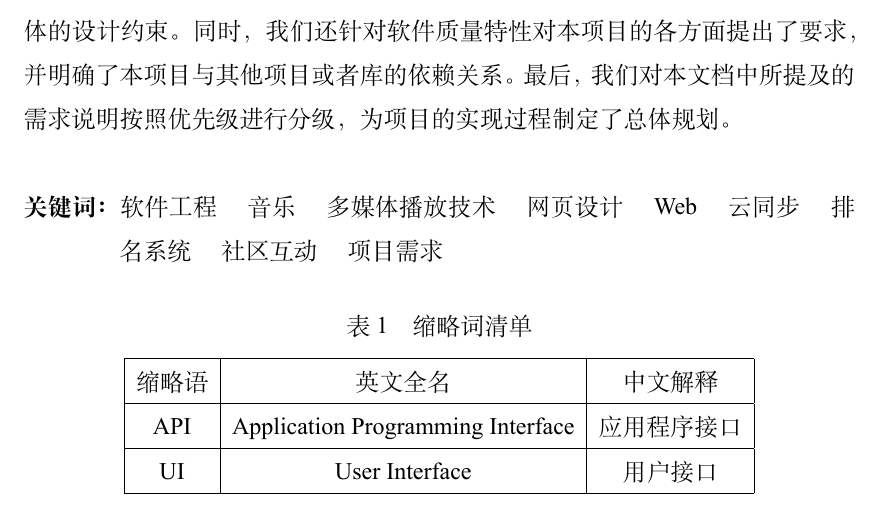
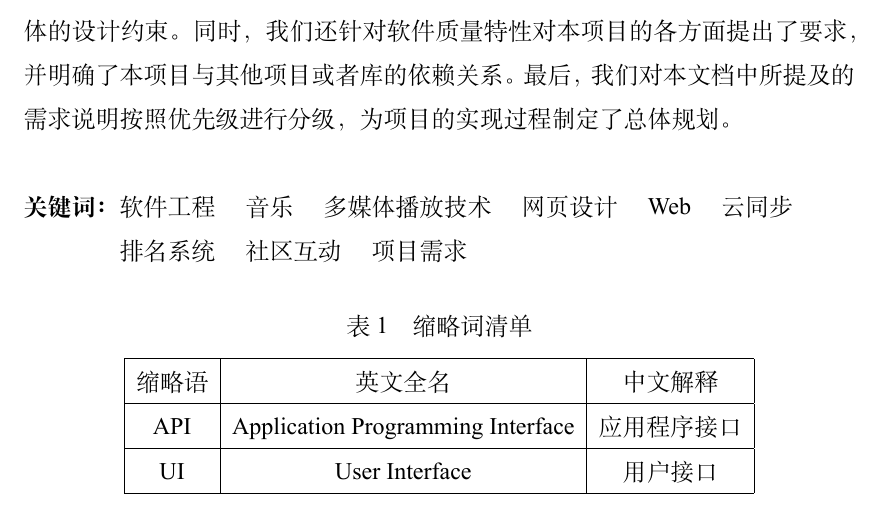
Before and after one commit to mark14wu/SE-2019-CloudMusic, a LaTeX thesis (需求分析/main.tex, which reads 需求分析/chapters/abstract.tex): part of page 2 of 63, cut so that both start at the same text. Compiled offline with XeLaTeX.

Commit message:
remove trash

```diff
--- a/需求分析/chapters/abstract.tex
+++ b/需求分析/chapters/abstract.tex
@@ -31,7 +31,7 @@
 	多媒体播放技术\zhspace{}
 	网页设计\zhspace{}
 	Web\zhspace{}
-	云同步\zhspace{}
+	云同步\zhspace{}\\
 	排名系统\zhspace{}
 	社区互动\zhspace{}
 	项目需求
```
Also changed, not shown: 1 other file.
